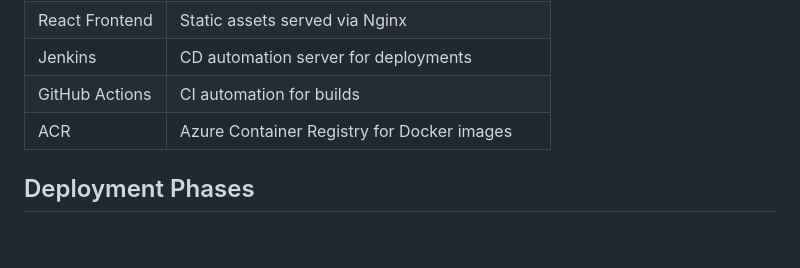
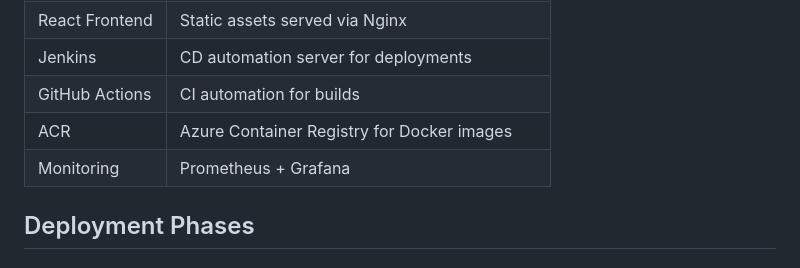
Before and after one commit to Aviat-at/cicd-f, a Markdown page: README.md, the part around the change. Drawn GitHub-style; blank space fills up the shorter version.

```diff
--- a/README.md
+++ b/README.md
@@ -21,6 +21,7 @@ A cloud-native deployment pipeline for a full-stack application (Django + React
 | Jenkins | CD automation server for deployments |
 | GitHub Actions | CI automation for builds |
 | ACR | Azure Container Registry for Docker images |
+|Monitoring |	Prometheus + Grafana |
 
 ## Deployment Phases
 
```
